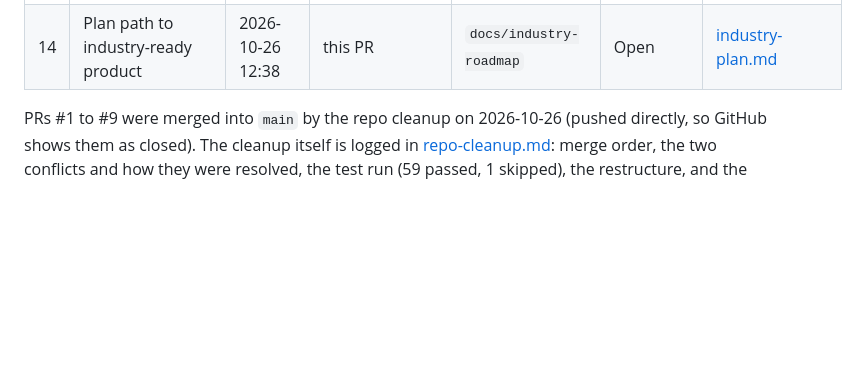
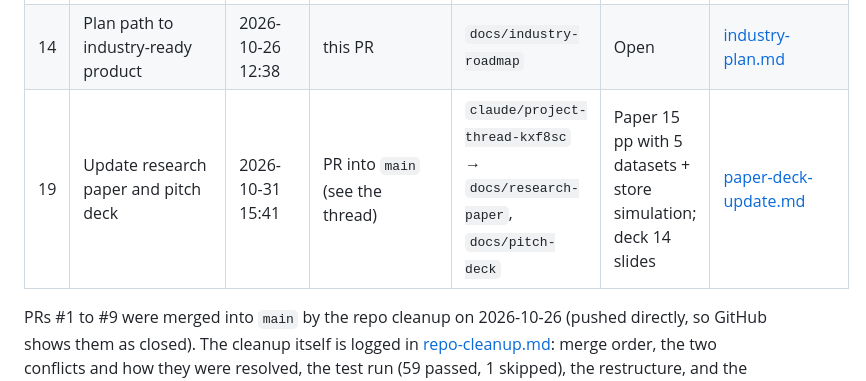
Before and after one commit to Sanskar1724/MarginGraph, a Markdown page: docs/WORKLOG.md, the part around the change. GitHub-like rendering; blank space fills up the shorter version.

Commit message:
Worklog: paper and deck update

```diff
--- a/docs/WORKLOG.md
+++ b/docs/WORKLOG.md
@@ -22,6 +22,7 @@ Each work thread keeps its own detailed log in [`docs/worklog/`](worklog/). This
 | 12 | Create MarginGraph pitch deck | 2026-10-26 11:50 | [#7](https://github.com/Sanskar1724/MarginGraph/pull/7) 15-slide pitch deck | `claude/project-thread-42h21l` → `docs/pitch-deck` | Merged into `main` 2026-10-26 | [deck.md](worklog/deck.md) |
 | 13 | Prepare launch and promotion kit | 2026-10-26 11:50 | [#8](https://github.com/Sanskar1724/MarginGraph/pull/8) Launch kit for stores, press and developers | `claude/project-thread-80g63p` → `docs/launch-kit` | Merged into `main` 2026-10-26 | [launch.md](worklog/launch.md) |
 | 14 | Plan path to industry-ready product | 2026-10-26 12:38 | this PR | `docs/industry-roadmap` | Open | [industry-plan.md](worklog/industry-plan.md) |
+| 19 | Update research paper and pitch deck | 2026-10-31 15:41 | PR into `main` (see the thread) | `claude/project-thread-kxf8sc` → `docs/research-paper`, `docs/pitch-deck` | Paper 15 pp with 5 datasets + store simulation; deck 14 slides | [paper-deck-update.md](worklog/paper-deck-update.md) |
 
 PRs #1 to #9 were merged into `main` by the repo cleanup on 2026-10-26 (pushed directly, so GitHub shows them as closed). The cleanup itself is logged in [repo-cleanup.md](worklog/repo-cleanup.md): merge order, the two conflicts and how they were resolved, the test run (59 passed, 1 skipped), the restructure, and the new branches.
 
```
Also changed, not shown: docs/worklog/paper-deck-update.md (added, +50 -0 lines).
